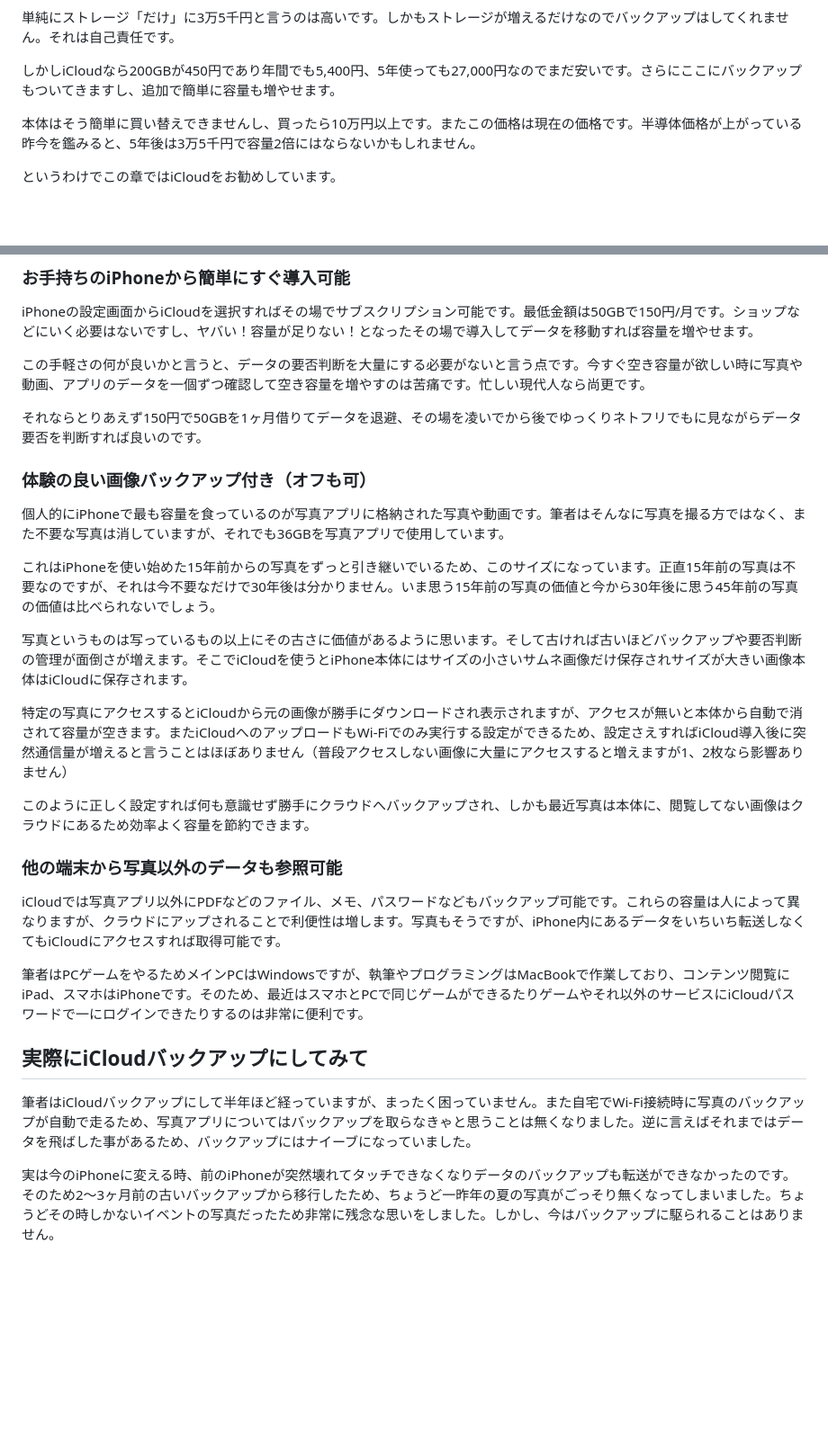
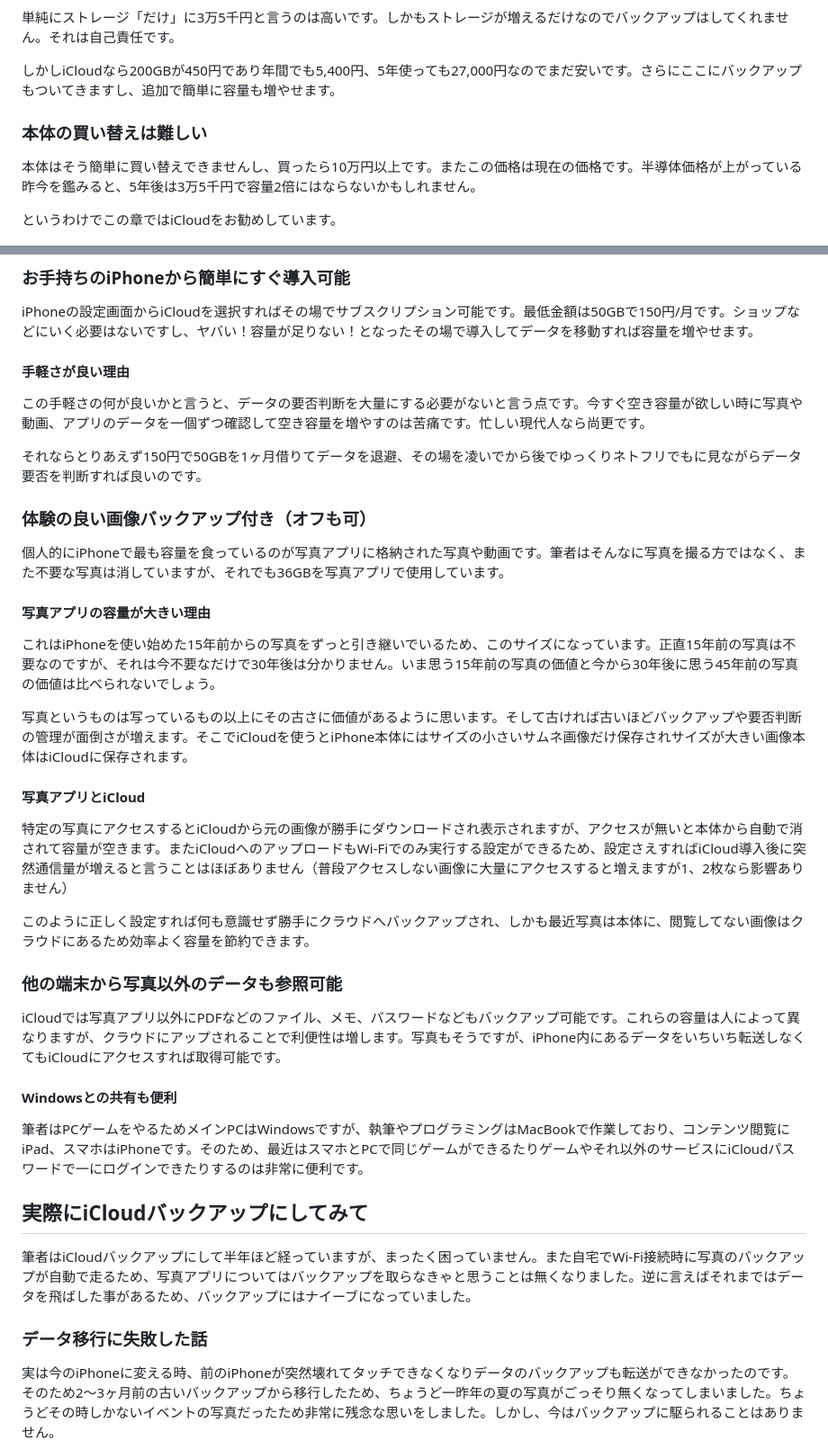
Before and after one commit to onestop-techbook/datamanegement-vivliostyle, a Markdown page: src/chap-forte-iPhone.md, 2 parts joined by grey strips. Shown at 90% size. Drawn GitHub-style; blank space fills up the shorter version.

Commit message:
fix chap-forte-iPhone

```diff
--- a/src/chap-forte-iPhone.md
+++ b/src/chap-forte-iPhone.md
@@ -23,6 +23,8 @@ iPhone使いの皆さん、空き容量はいかがですか？  切羽詰まっ
 
 しかしiCloudなら200GBが450円であり年間でも5,400円、5年使っても27,000円なのでまだ安いです。さらにここにバックアップもついてきますし、追加で簡単に容量も増やせます。
 
+### 本体の買い替えは難しい
+
 本体はそう簡単に買い替えできませんし、買ったら10万円以上です。またこの価格は現在の価格です。半導体価格が上がっている昨今を鑑みると、5年後は3万5千円で容量2倍にはならないかもしれません。
 
 というわけでこの章ではiCloudをお勧めしています。
@@ -39,6 +41,8 @@ iPhone使いの皆さん、空き容量はいかがですか？  切羽詰まっ
 ### お手持ちのiPhoneから簡単にすぐ導入可能
 iPhoneの設定画面からiCloudを選択すればその場でサブスクリプション可能です。最低金額は50GBで150円/月です。ショップなどにいく必要はないですし、ヤバい！容量が足りない！となったその場で導入してデータを移動すれば容量を増やせます。
 
+#### 手軽さが良い理由
+
 この手軽さの何が良いかと言うと、データの要否判断を大量にする必要がないと言う点です。今すぐ空き容量が欲しい時に写真や動画、アプリのデータを一個ずつ確認して空き容量を増やすのは苦痛です。忙しい現代人なら尚更です。
 
 それならとりあえず150円で50GBを1ヶ月借りてデータを退避、その場を凌いでから後でゆっくりネトフリでもに見ながらデータ要否を判断すれば良いのです。
@@ -46,9 +50,12 @@ iPhoneの設定画面からiCloudを選択すればその場でサブスクリ
 ### 体験の良い画像バックアップ付き（オフも可）
 個人的にiPhoneで最も容量を食っているのが写真アプリに格納された写真や動画です。筆者はそんなに写真を撮る方ではなく、また不要な写真は消していますが、それでも36GBを写真アプリで使用しています。
 
+#### 写真アプリの容量が大きい理由
 これはiPhoneを使い始めた15年前からの写真をずっと引き継いでいるため、このサイズになっています。正直15年前の写真は不要なのですが、それは今不要なだけで30年後は分かりません。いま思う15年前の写真の価値と今から30年後に思う45年前の写真の価値は比べられないでしょう。
 
 写真というものは写っているもの以上にその古さに価値があるように思います。そして古ければ古いほどバックアップや要否判断の管理が面倒さが増えます。そこでiCloudを使うとiPhone本体にはサイズの小さいサムネ画像だけ保存されサイズが大きい画像本体はiCloudに保存されます。
+
+#### 写真アプリとiCloud
 
 特定の写真にアクセスするとiCloudから元の画像が勝手にダウンロードされ表示されますが、アクセスが無いと本体から自動で消されて容量が空きます。またiCloudへのアップロードもWi-Fiでのみ実行する設定ができるため、設定さえすればiCloud導入後に突然通信量が増えると言うことはほぼありません（普段アクセスしない画像に大量にアクセスすると増えますが1、2枚なら影響ありません）
 
@@ -57,11 +64,13 @@ iPhoneの設定画面からiCloudを選択すればその場でサブスクリ
 ### 他の端末から写真以外のデータも参照可能
 iCloudでは写真アプリ以外にPDFなどのファイル、メモ、パスワードなどもバックアップ可能です。これらの容量は人によって異なりますが、クラウドにアップされることで利便性は増します。写真もそうですが、iPhone内にあるデータをいちいち転送しなくてもiCloudにアクセスすれば取得可能です。
 
+#### Windowsとの共有も便利
 筆者はPCゲームをやるためメインPCはWindowsですが、執筆やプログラミングはMacBookで作業しており、コンテンツ閲覧にiPad、スマホはiPhoneです。そのため、最近はスマホとPCで同じゲームができるたりゲームやそれ以外のサービスにiCloudパスワードで一にログインできたりするのは非常に便利です。
 
 ## 実際にiCloudバックアップにしてみて
 筆者はiCloudバックアップにして半年ほど経っていますが、まったく困っていません。また自宅でWi-Fi接続時に写真のバックアップが自動で走るため、写真アプリについてはバックアップを取らなきゃと思うことは無くなりました。逆に言えばそれまではデータを飛ばした事があるため、バックアップにはナイーブになっていました。
 
+### データ移行に失敗した話
 実は今のiPhoneに変える時、前のiPhoneが突然壊れてタッチできなくなりデータのバックアップも転送ができなかったのです。そのため2〜3ヶ月前の古いバックアップから移行したため、ちょうど一昨年の夏の写真がごっそり無くなってしまいました。ちょうどその時しかないイベントの写真だったため非常に残念な思いをしました。しかし、今はバックアップに駆られることはありません。
 
 そうiCloudならね。
```
